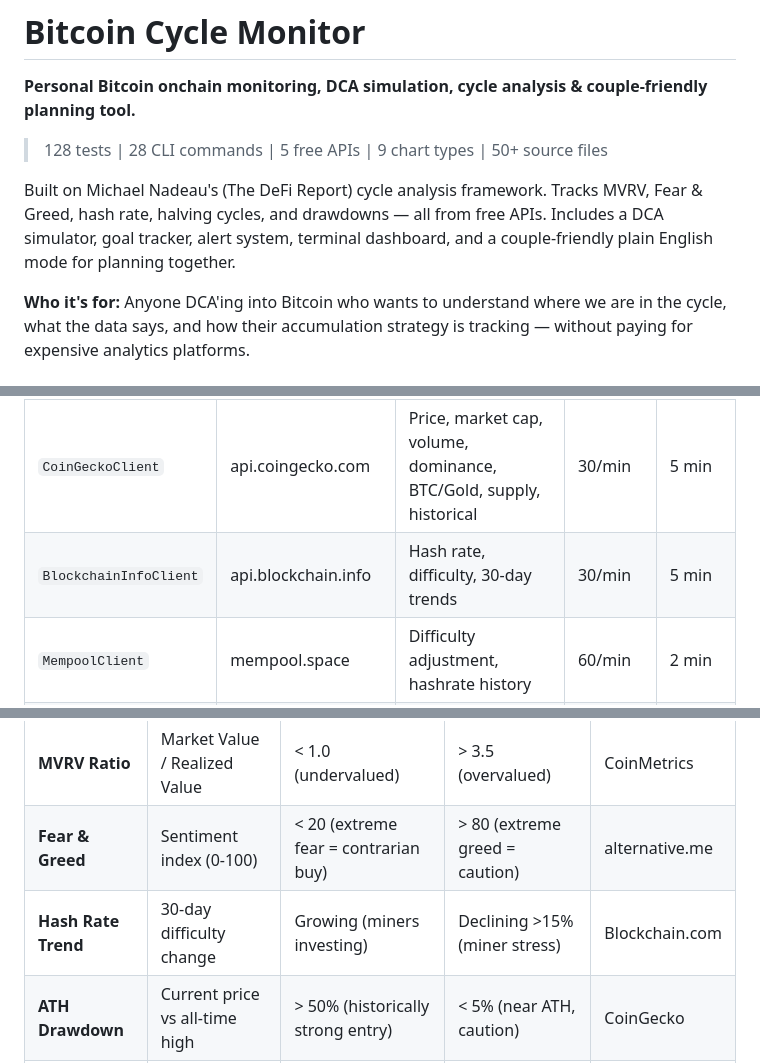
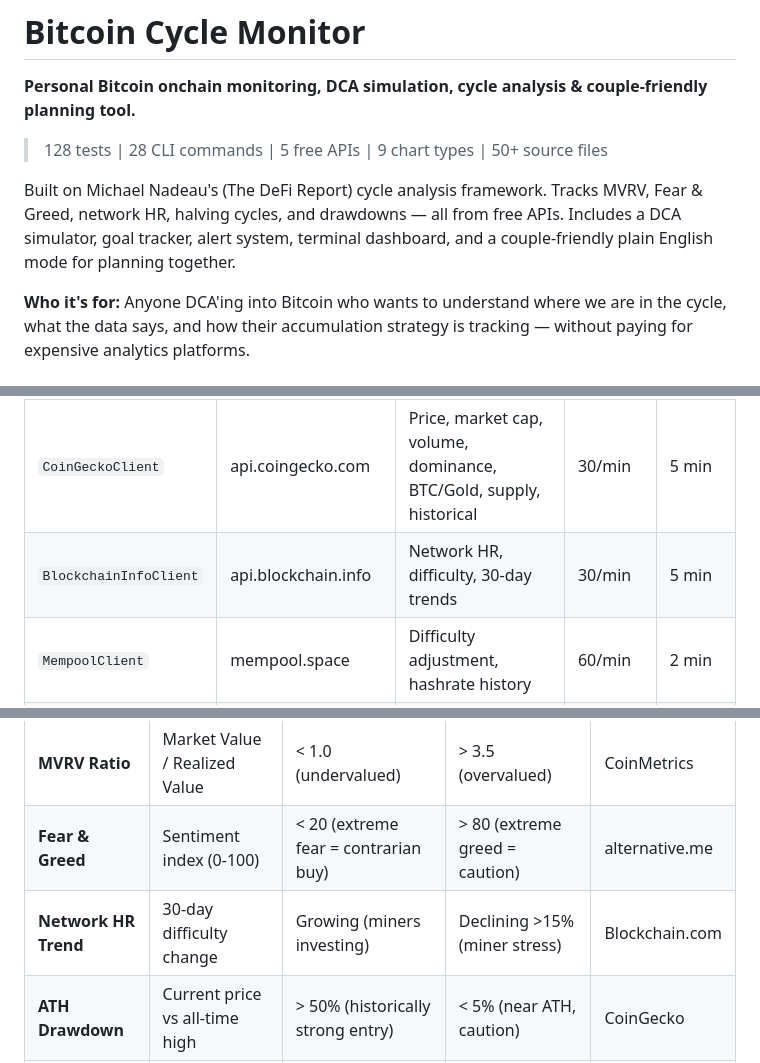
Before and after one commit to bjuice1/Bitcoing, a Markdown page: README.md, 3 parts joined by grey strips. Rendered like a GitHub page.

Commit message:
Replace hash rate in docs to avoid Railway ban
Co-Authored-By: Claude Sonnet 4.5 <noreply@anthropic.com>

```diff
--- a/README.md
+++ b/README.md
@@ -4,7 +4,7 @@
 
 > 128 tests | 28 CLI commands | 5 free APIs | 9 chart types | 50+ source files
 
-Built on Michael Nadeau's (The DeFi Report) cycle analysis framework. Tracks MVRV, Fear & Greed, hash rate, halving cycles, and drawdowns — all from free APIs. Includes a DCA simulator, goal tracker, alert system, terminal dashboard, and a couple-friendly plain English mode for planning together.
+Built on Michael Nadeau's (The DeFi Report) cycle analysis framework. Tracks MVRV, Fear & Greed, network HR, halving cycles, and drawdowns — all from free APIs. Includes a DCA simulator, goal tracker, alert system, terminal dashboard, and a couple-friendly plain English mode for planning together.
 
 **Who it's for:** Anyone DCA'ing into Bitcoin who wants to understand where we are in the cycle, what the data says, and how their accumulation strategy is tracking — without paying for expensive analytics platforms.
 
@@ -260,7 +260,7 @@ Design decisions:
 | Client | Source | Data | Rate Limit | Cache TTL |
 |--------|--------|------|------------|-----------|
 | `CoinGeckoClient` | api.coingecko.com | Price, market cap, volume, dominance, BTC/Gold, supply, historical | 30/min | 5 min |
-| `BlockchainInfoClient` | api.blockchain.info | Hash rate, difficulty, 30-day trends | 30/min | 5 min |
+| `BlockchainInfoClient` | api.blockchain.info | Network HR, difficulty, 30-day trends | 30/min | 5 min |
 | `MempoolClient` | mempool.space | Difficulty adjustment, hashrate history | 60/min | 2 min |
 | `FearGreedClient` | api.alternative.me | Fear & Greed index (current + history) | 30/min | 10 min |
 | `CoinMetricsClient` | community-api.coinmetrics.io | MVRV ratio (with local estimation fallback) | 100/min | 10 min |
@@ -411,7 +411,7 @@ Based on Michael Nadeau's (The DeFi Report) Bitcoin cycle analysis methodology,
 |--------|--------|---------|---------|--------|
 | **MVRV Ratio** | Market Value / Realized Value | < 1.0 (undervalued) | > 3.5 (overvalued) | CoinMetrics |
 | **Fear & Greed** | Sentiment index (0-100) | < 20 (extreme fear = contrarian buy) | > 80 (extreme greed = caution) | alternative.me |
-| **Hash Rate Trend** | 30-day difficulty change | Growing (miners investing) | Declining >15% (miner stress) | Blockchain.com |
+| **Network HR Trend** | 30-day difficulty change | Growing (miners investing) | Declining >15% (miner stress) | Blockchain.com |
 | **ATH Drawdown** | Current price vs all-time high | > 50% (historically strong entry) | < 5% (near ATH, caution) | CoinGecko |
 | **BTC/Gold Ratio** | BTC price in gold ounces | Rising (relative strength) | Declining >20% (risk-off) | CoinGecko |
 | **Supply Dynamics** | Estimated % of supply in profit | Low (capitulation exhaustion) | Very high (distribution risk) | Price history |
```
Also changed, not shown: other parts of README.md (+6 -6 lines), DEVLOG.md (+2 -2 lines).
